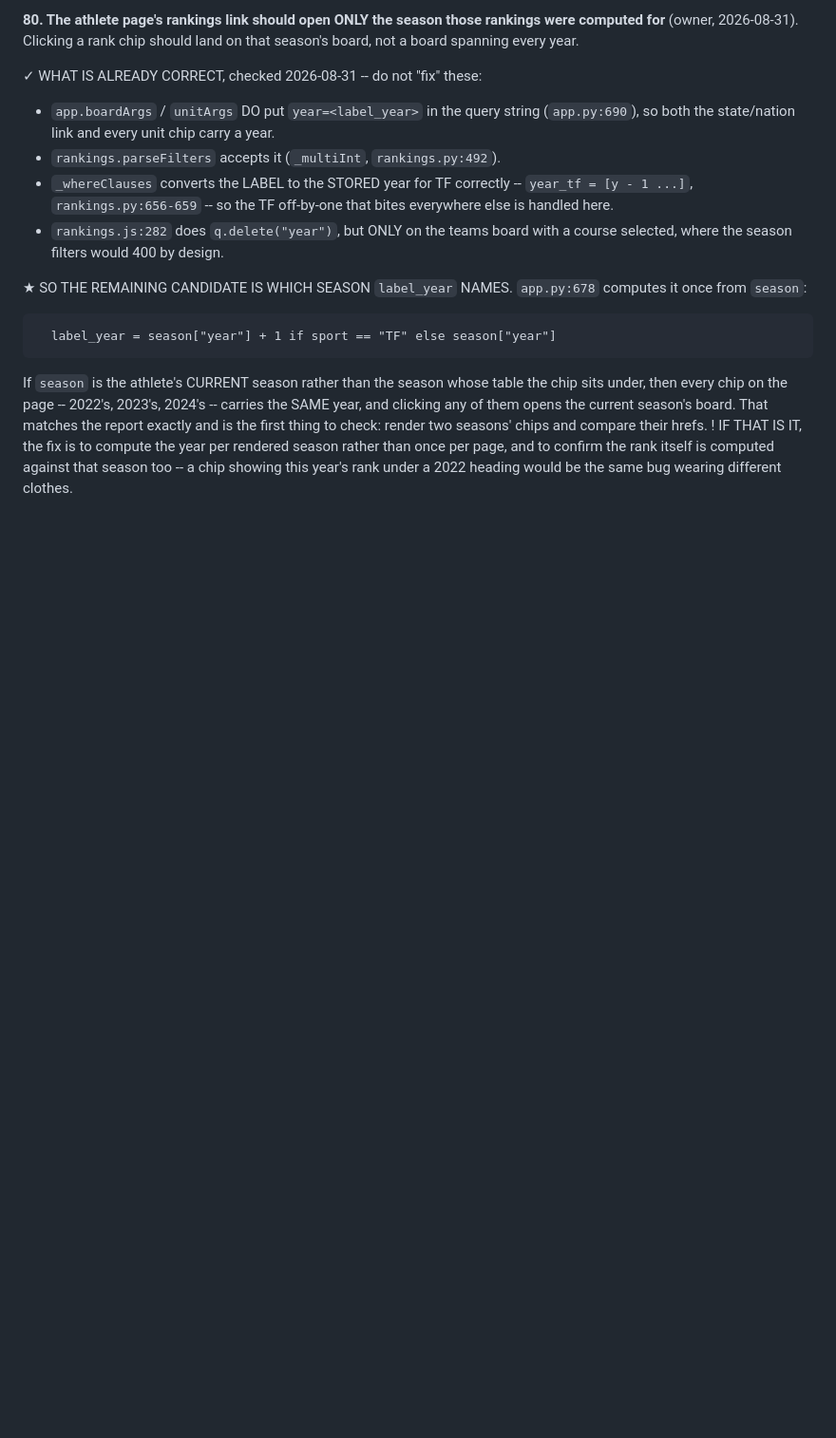
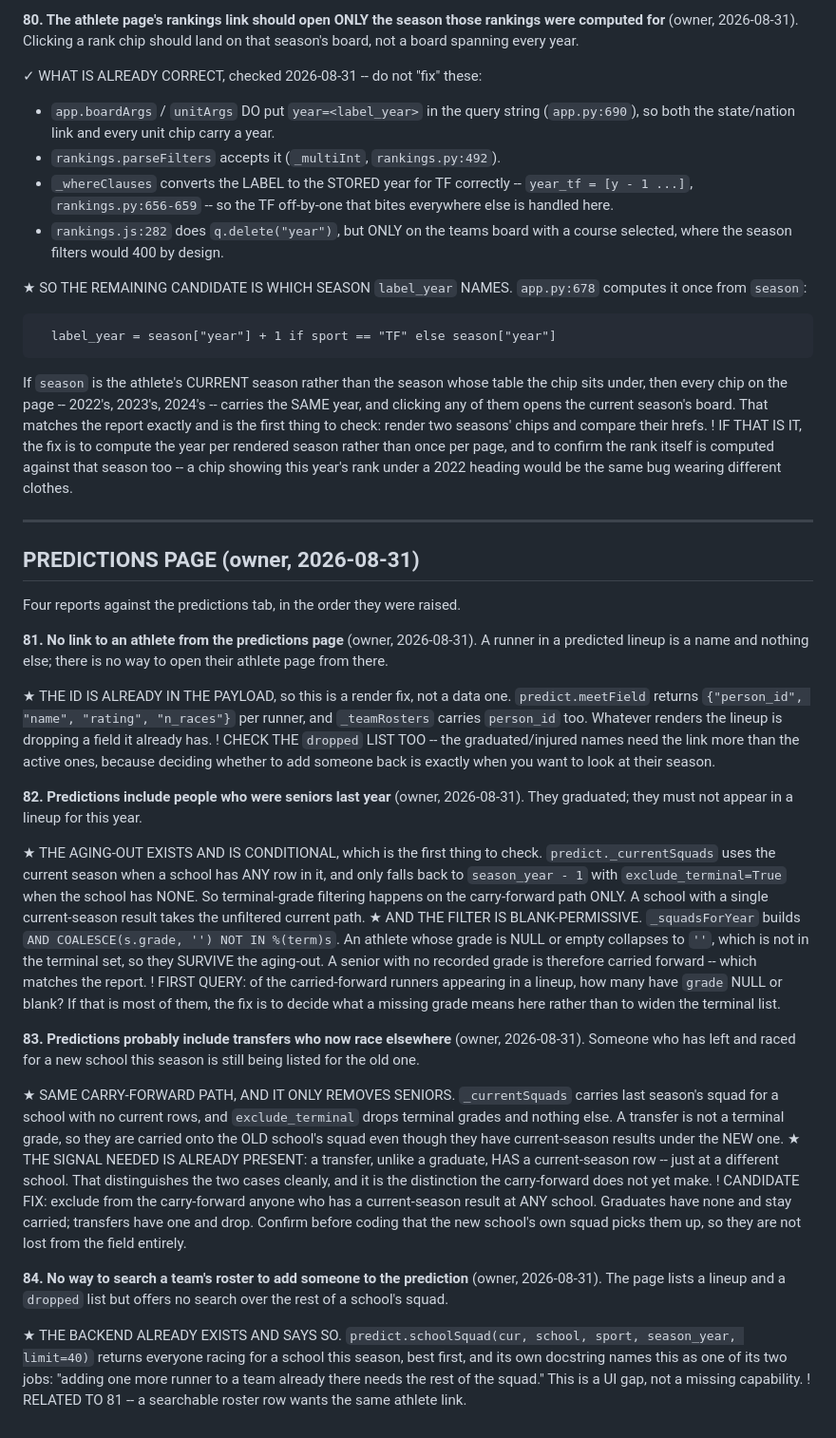
Before and after one commit to TadhgMurray/xc-predictor, a Markdown page: docs/ISSUES-2026-08-24.md, the part around the change. Shown at 95% size. GitHub-like rendering; blank space fills up the shorter version.

Commit message:
docs: issues 81-84 -- the predictions page
Four reports from the owner against the predictions tab, each logged with
where in predict.py the answer is likely to be:

  81  no athlete link from a predicted lineup. meetField already returns
      person_id per runner, so this is a render fix, not a data one.
  82  last year's seniors appear in this year's lineup. The aging-out runs
      ONLY on the carry-forward path (a school with no current-season row),
      and its filter is COALESCE(s.grade,'') NOT IN terminal -- so a senior
      whose grade is NULL or blank survives it.
  83  transfers who now race elsewhere are still listed for the old school.
      Same carry-forward path; exclude_terminal removes terminal grades and
      nothing else. The distinguishing signal is already there -- a transfer
      HAS a current-season row, at a different school, and a graduate has
      none.
  84  no roster search when adding a runner. predict.schoolSquad already
      returns exactly this and its docstring names the use case; the gap is
      in the UI.

Diagnosis in 82 and 83 is from reading the code, not from querying the
database, and both are written as candidates to check rather than findings.

Co-Authored-By: Claude Opus 5 <noreply@anthropic.com>
Claude-Session: https://claude.ai/code/session_01NsByQKzRtHUnYVaY4MLt3J

```diff
--- a/docs/ISSUES-2026-08-24.md
+++ b/docs/ISSUES-2026-08-24.md
@@ -1214,3 +1214,67 @@ land on that season's board, not a board spanning every year.
   than once per page, and to confirm the rank itself is computed against that
   season too -- a chip showing this year's rank under a 2022 heading would be
   the same bug wearing different clothes.
+
+---
+
+## PREDICTIONS PAGE (owner, 2026-08-31)
+
+Four reports against the predictions tab, in the order they were raised.
+
+**81. No link to an athlete from the predictions page** (owner, 2026-08-31).
+A runner in a predicted lineup is a name and nothing else; there is no way to
+open their athlete page from there.
+
+★ THE ID IS ALREADY IN THE PAYLOAD, so this is a render fix, not a data one.
+  `predict.meetField` returns `{"person_id", "name", "rating", "n_races"}` per
+  runner, and `_teamRosters` carries `person_id` too. Whatever renders the
+  lineup is dropping a field it already has.
+! CHECK THE `dropped` LIST TOO -- the graduated/injured names need the link
+  more than the active ones, because deciding whether to add someone back is
+  exactly when you want to look at their season.
+
+**82. Predictions include people who were seniors last year** (owner,
+2026-08-31). They graduated; they must not appear in a lineup for this year.
+
+★ THE AGING-OUT EXISTS AND IS CONDITIONAL, which is the first thing to check.
+  `predict._currentSquads` uses the current season when a school has ANY row
+  in it, and only falls back to `season_year - 1` with
+  `exclude_terminal=True` when the school has NONE. So terminal-grade
+  filtering happens on the carry-forward path ONLY. A school with a single
+  current-season result takes the unfiltered current path.
+★ AND THE FILTER IS BLANK-PERMISSIVE. `_squadsForYear` builds
+  `AND COALESCE(s.grade, '') NOT IN %(term)s`. An athlete whose grade is NULL
+  or empty collapses to `''`, which is not in the terminal set, so they
+  SURVIVE the aging-out. A senior with no recorded grade is therefore carried
+  forward -- which matches the report.
+! FIRST QUERY: of the carried-forward runners appearing in a lineup, how many
+  have `grade` NULL or blank? If that is most of them, the fix is to decide
+  what a missing grade means here rather than to widen the terminal list.
+
+**83. Predictions probably include transfers who now race elsewhere** (owner,
+2026-08-31). Someone who has left and raced for a new school this season is
+still being listed for the old one.
+
+★ SAME CARRY-FORWARD PATH, AND IT ONLY REMOVES SENIORS. `_currentSquads`
+  carries last season's squad for a school with no current rows, and
+  `exclude_terminal` drops terminal grades and nothing else. A transfer is
+  not a terminal grade, so they are carried onto the OLD school's squad even
+  though they have current-season results under the NEW one.
+★ THE SIGNAL NEEDED IS ALREADY PRESENT: a transfer, unlike a graduate, HAS a
+  current-season row -- just at a different school. That distinguishes the two
+  cases cleanly, and it is the distinction the carry-forward does not yet make.
+! CANDIDATE FIX: exclude from the carry-forward anyone who has a
+  current-season result at ANY school. Graduates have none and stay carried;
+  transfers have one and drop. Confirm before coding that the new school's
+  own squad picks them up, so they are not lost from the field entirely.
+
+**84. No way to search a team's roster to add someone to the prediction**
+(owner, 2026-08-31). The page lists a lineup and a `dropped` list but offers
+no search over the rest of a school's squad.
+
+★ THE BACKEND ALREADY EXISTS AND SAYS SO. `predict.schoolSquad(cur, school,
+  sport, season_year, limit=40)` returns everyone racing for a school this
+  season, best first, and its own docstring names this as one of its two
+  jobs: "adding one more runner to a team already there needs the rest of the
+  squad." This is a UI gap, not a missing capability.
+! RELATED TO 81 -- a searchable roster row wants the same athlete link.
```
